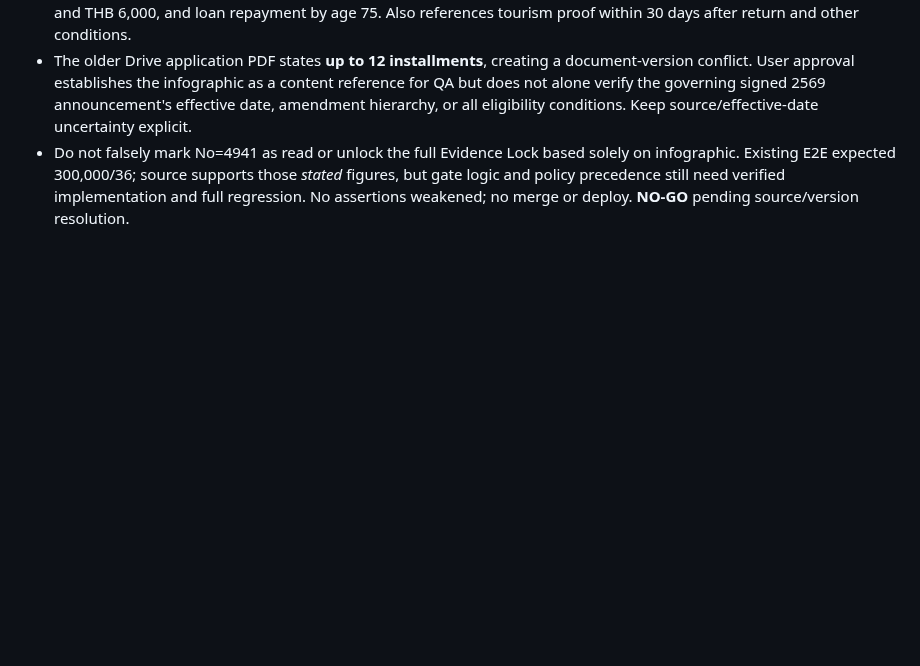
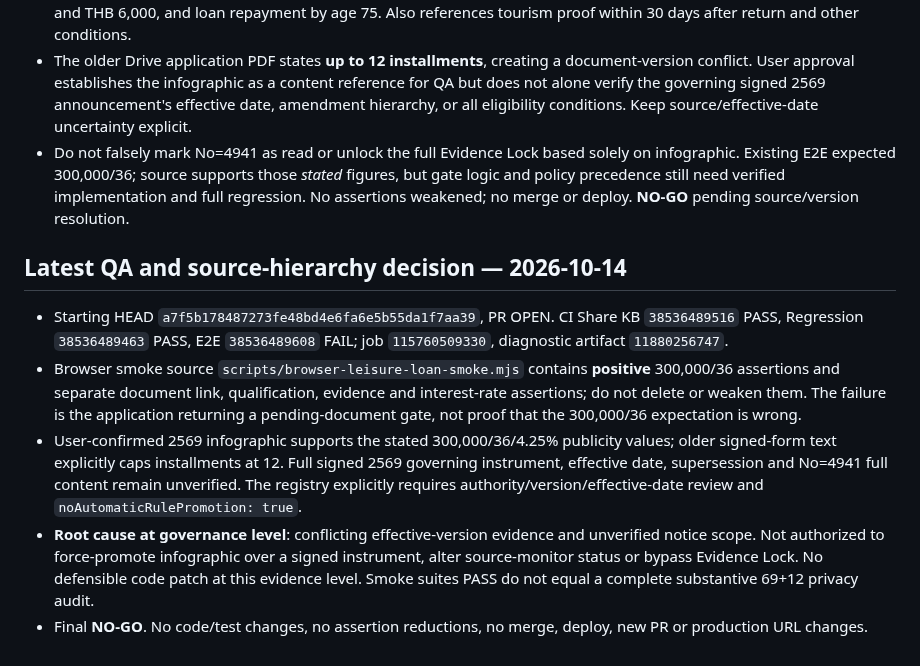
Before and after one commit to sayampreecha-ux/dlasavingcoop-member-assistant, a Markdown page: docs/pr136-loan-amendment-rule-gap-20261014.md, the part around the change. Drawn GitHub-style; blank space fills up the shorter version.

Commit message:
docs: document leisure-loan source precedence and latest CI blockers

```diff
--- a/docs/pr136-loan-amendment-rule-gap-20261014.md
+++ b/docs/pr136-loan-amendment-rule-gap-20261014.md
@@ -340,3 +340,11 @@ Verified branch HEAD `076db423c0cac37a7f283cf79f0e687bc336424d` (compare: identi
 - Infographic explicitly states maximum principal **THB 300,000**, maximum repayment **36 installments**, interest **4.25% per year**; member at least 12 months, continuous shares at least 12 installments, residual monthly income at least 15% and THB 6,000, and loan repayment by age 75. Also references tourism proof within 30 days after return and other conditions.
 - The older Drive application PDF states **up to 12 installments**, creating a document-version conflict. User approval establishes the infographic as a content reference for QA but does not alone verify the governing signed 2569 announcement's effective date, amendment hierarchy, or all eligibility conditions. Keep source/effective-date uncertainty explicit.
 - Do not falsely mark No=4941 as read or unlock the full Evidence Lock based solely on infographic. Existing E2E expected 300,000/36; source supports those *stated* figures, but gate logic and policy precedence still need verified implementation and full regression. No assertions weakened; no merge or deploy. **NO-GO** pending source/version resolution.
+
+## Latest QA and source-hierarchy decision — 2026-10-14
+
+- Starting HEAD `a7f5b178487273fe48bd4e6fa6e5b55da1f7aa39`, PR OPEN. CI Share KB `38536489516` PASS, Regression `38536489463` PASS, E2E `38536489608` FAIL; job `115760509330`, diagnostic artifact `11880256747`.
+- Browser smoke source `scripts/browser-leisure-loan-smoke.mjs` contains **positive** 300,000/36 assertions and separate document link, qualification, evidence and interest-rate assertions; do not delete or weaken them. The failure is the application returning a pending-document gate, not proof that the 300,000/36 expectation is wrong.
+- User-confirmed 2569 infographic supports the stated 300,000/36/4.25% publicity values; older signed-form text explicitly caps installments at 12. Full signed 2569 governing instrument, effective date, supersession and No=4941 full content remain unverified. The registry explicitly requires authority/version/effective-date review and `noAutomaticRulePromotion: true`.
+- **Root cause at governance level**: conflicting effective-version evidence and unverified notice scope. Not authorized to force-promote infographic over a signed instrument, alter source-monitor status or bypass Evidence Lock. No defensible code patch at this evidence level. Smoke suites PASS do not equal a complete substantive 69+12 privacy audit.
+- Final **NO-GO**. No code/test changes, no assertion reductions, no merge, deploy, new PR or production URL changes.
```
